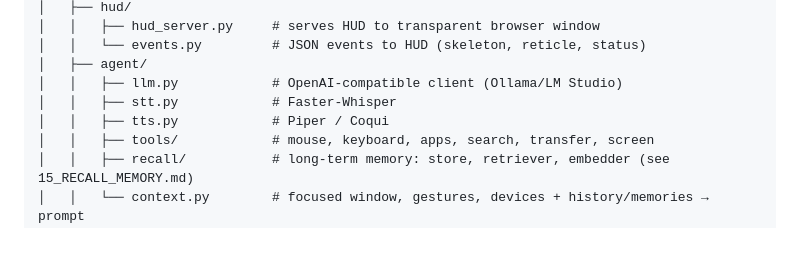
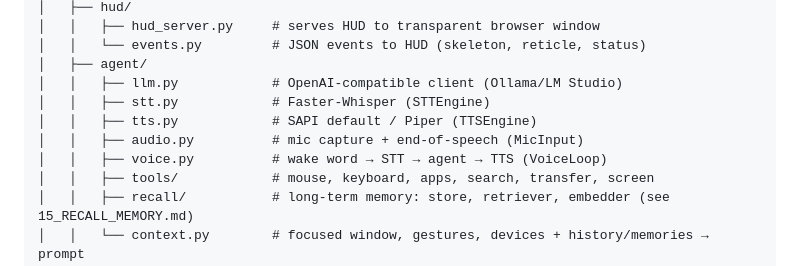
Before and after one commit to coff33ninja/JARVIS_SYSTEM, a Markdown page: docs/03_ARCHITECTURE.md, the part around the change. Rendered like a GitHub page; blank space fills up the shorter version.

```diff
--- a/docs/03_ARCHITECTURE.md
+++ b/docs/03_ARCHITECTURE.md
@@ -58,8 +58,10 @@ jarvis-system/
 │   │   └── events.py         # JSON events to HUD (skeleton, reticle, status)
 │   ├── agent/
 │   │   ├── llm.py            # OpenAI-compatible client (Ollama/LM Studio)
-│   │   ├── stt.py            # Faster-Whisper
-│   │   ├── tts.py            # Piper / Coqui
+│   │   ├── stt.py            # Faster-Whisper (STTEngine)
+│   │   ├── tts.py            # SAPI default / Piper (TTSEngine)
+│   │   ├── audio.py          # mic capture + end-of-speech (MicInput)
+│   │   ├── voice.py          # wake word → STT → agent → TTS (VoiceLoop)
 │   │   ├── tools/            # mouse, keyboard, apps, search, transfer, screen
 │   │   ├── recall/           # long-term memory: store, retriever, embedder (see 15_RECALL_MEMORY.md)
 │   │   └── context.py        # focused window, gestures, devices + history/memories → prompt
```
Also changed, not shown: docs/02_PROJECT_PLAN.md (+5 -4 lines), docs/16_AGENT.md (+12 -6 lines).
